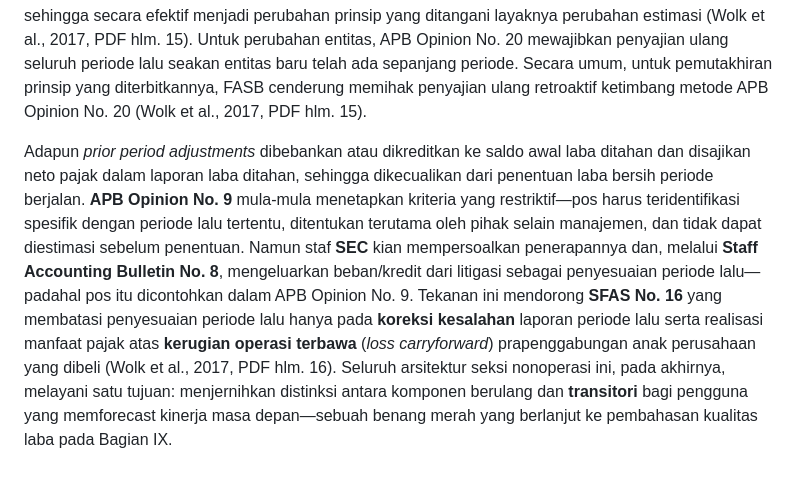
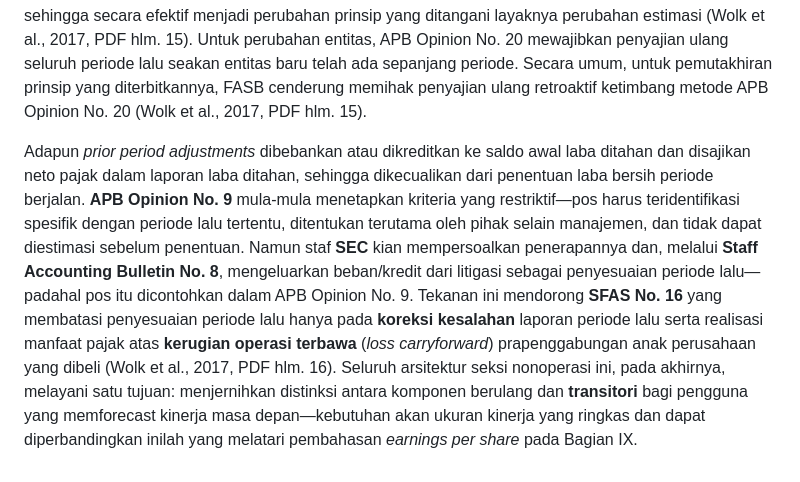
Before and after one commit to DMY-cmyk/pkk-course-materials, a Markdown page: rmk-pkk-pert9-income-statement/content/08_seksi_nonoperasi.md, the part around the change. Rendered like a GitHub page.

Commit message:
fix(rmk9): correct VIII->IX bridge (IX is EPS, not quality of earnings)

```diff
--- a/rmk-pkk-pert9-income-statement/content/08_seksi_nonoperasi.md
+++ b/rmk-pkk-pert9-income-statement/content/08_seksi_nonoperasi.md
@@ -10,4 +10,4 @@ Untuk *accounting changes*, terdapat tiga kategori: **perubahan prinsip akuntans
 
 Di bawah **APB Opinion No. 20**, efek kumulatif perubahan prinsip dimasukkan tepat di bawah pos luar biasa dalam laporan laba rugi periode berjalan; sebaliknya **SFAS No. 154** mensyaratkan **penyajian ulang retrospektif** (*retrospective restatement*) atas semua laporan laba rugi terdampak kecuali tidak praktis, dengan akun neraca disesuaikan untuk mencerminkan efek kumulatif per awal periode terdini yang disajikan (Wolk et al., 2017, PDF hlm. 15). Perubahan estimasi tidak dilaporkan terpisah, melainkan ditangani secara prospektif pada periode perubahan dan periode mendatang. Satu pergeseran penting dari SFAS No. 154: perubahan prinsip yang termanifestasi melalui metode penyusutan—misalnya dari garis lurus ke *sum-of-the-years-digits*—kini diperlakukan **prospektif sebagai perubahan estimasi**, sehingga secara efektif menjadi perubahan prinsip yang ditangani layaknya perubahan estimasi (Wolk et al., 2017, PDF hlm. 15). Untuk perubahan entitas, APB Opinion No. 20 mewajibkan penyajian ulang seluruh periode lalu seakan entitas baru telah ada sepanjang periode. Secara umum, untuk pemutakhiran prinsip yang diterbitkannya, FASB cenderung memihak penyajian ulang retroaktif ketimbang metode APB Opinion No. 20 (Wolk et al., 2017, PDF hlm. 15).
 
-Adapun *prior period adjustments* dibebankan atau dikreditkan ke saldo awal laba ditahan dan disajikan neto pajak dalam laporan laba ditahan, sehingga dikecualikan dari penentuan laba bersih periode berjalan. **APB Opinion No. 9** mula-mula menetapkan kriteria yang restriktif—pos harus teridentifikasi spesifik dengan periode lalu tertentu, ditentukan terutama oleh pihak selain manajemen, dan tidak dapat diestimasi sebelum penentuan. Namun staf **SEC** kian mempersoalkan penerapannya dan, melalui **Staff Accounting Bulletin No. 8**, mengeluarkan beban/kredit dari litigasi sebagai penyesuaian periode lalu—padahal pos itu dicontohkan dalam APB Opinion No. 9. Tekanan ini mendorong **SFAS No. 16** yang membatasi penyesuaian periode lalu hanya pada **koreksi kesalahan** laporan periode lalu serta realisasi manfaat pajak atas **kerugian operasi terbawa** (*loss carryforward*) prapenggabungan anak perusahaan yang dibeli (Wolk et al., 2017, PDF hlm. 16). Seluruh arsitektur seksi nonoperasi ini, pada akhirnya, melayani satu tujuan: menjernihkan distinksi antara komponen berulang dan **transitori** bagi pengguna yang memforecast kinerja masa depan—sebuah benang merah yang berlanjut ke pembahasan kualitas laba pada Bagian IX.
+Adapun *prior period adjustments* dibebankan atau dikreditkan ke saldo awal laba ditahan dan disajikan neto pajak dalam laporan laba ditahan, sehingga dikecualikan dari penentuan laba bersih periode berjalan. **APB Opinion No. 9** mula-mula menetapkan kriteria yang restriktif—pos harus teridentifikasi spesifik dengan periode lalu tertentu, ditentukan terutama oleh pihak selain manajemen, dan tidak dapat diestimasi sebelum penentuan. Namun staf **SEC** kian mempersoalkan penerapannya dan, melalui **Staff Accounting Bulletin No. 8**, mengeluarkan beban/kredit dari litigasi sebagai penyesuaian periode lalu—padahal pos itu dicontohkan dalam APB Opinion No. 9. Tekanan ini mendorong **SFAS No. 16** yang membatasi penyesuaian periode lalu hanya pada **koreksi kesalahan** laporan periode lalu serta realisasi manfaat pajak atas **kerugian operasi terbawa** (*loss carryforward*) prapenggabungan anak perusahaan yang dibeli (Wolk et al., 2017, PDF hlm. 16). Seluruh arsitektur seksi nonoperasi ini, pada akhirnya, melayani satu tujuan: menjernihkan distinksi antara komponen berulang dan **transitori** bagi pengguna yang memforecast kinerja masa depan—kebutuhan akan ukuran kinerja yang ringkas dan dapat diperbandingkan inilah yang melatari pembahasan *earnings per share* pada Bagian IX.
```
